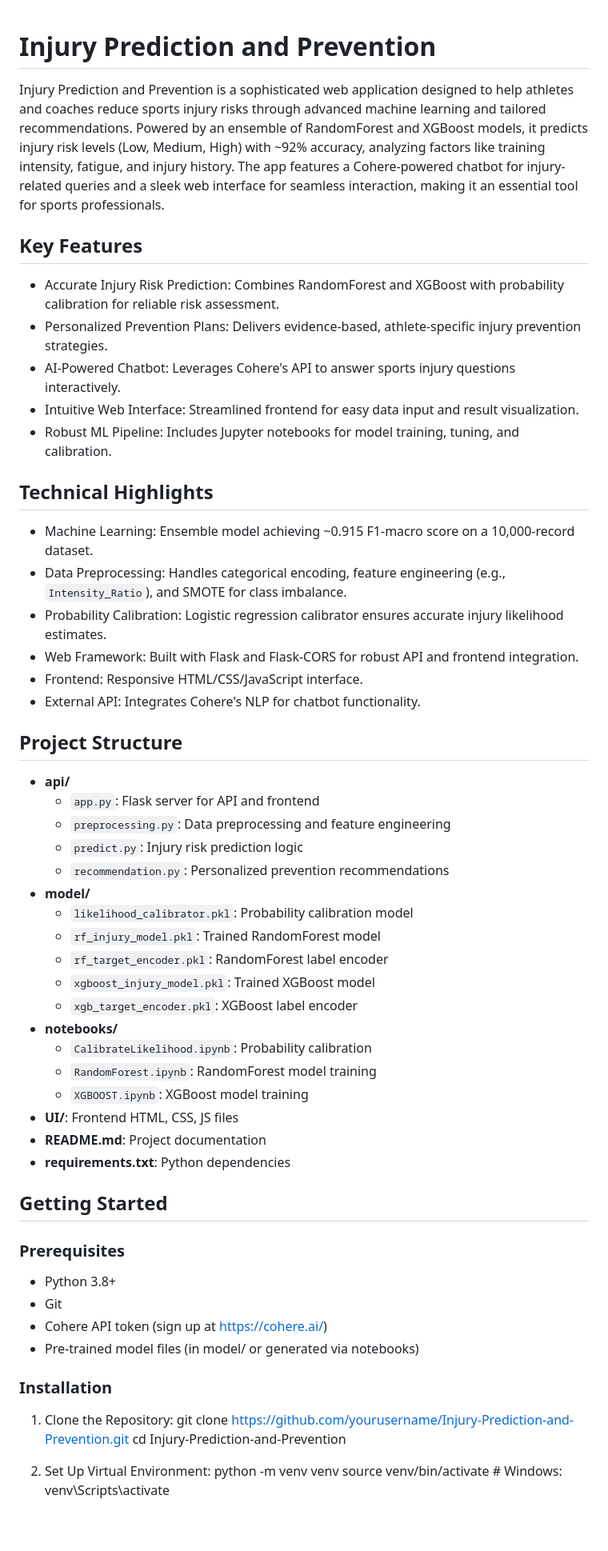
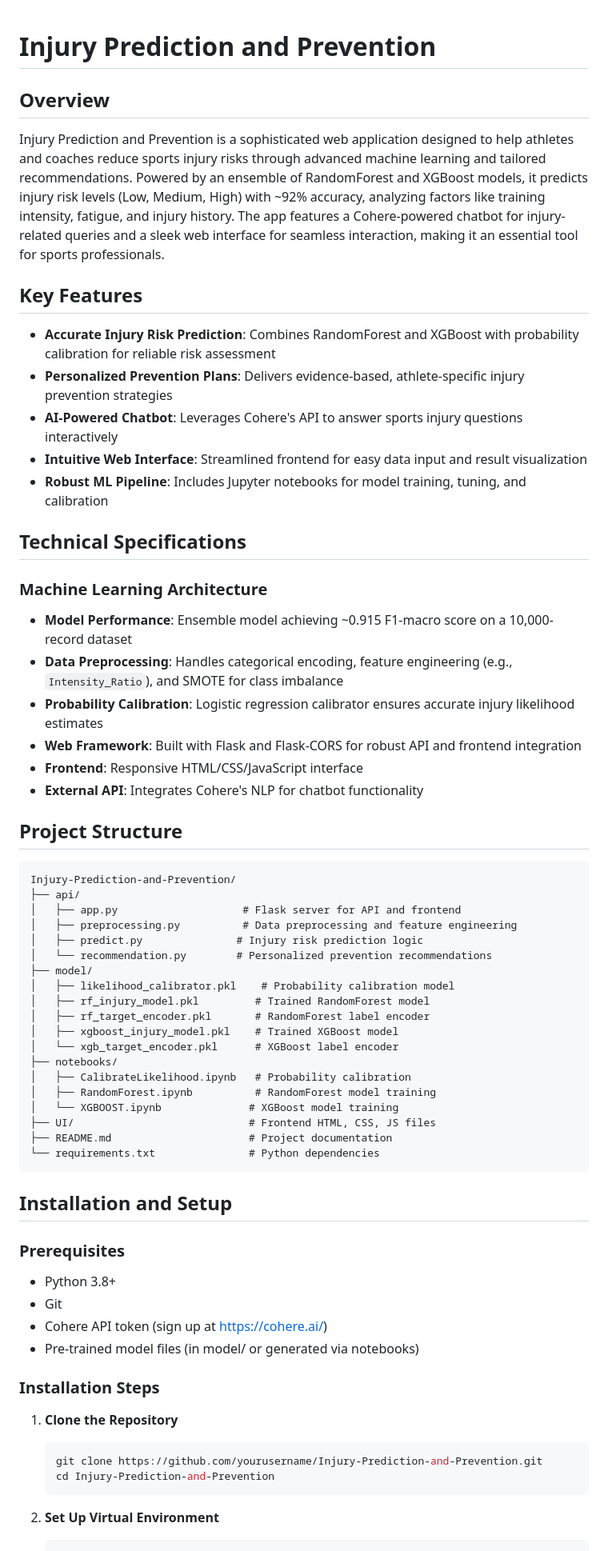
Before and after one commit to amrgaberM/injury-prediction-prevention-ml, a Markdown page: README.md, the part around one of its changes. Shown at 80% size. GitHub-like rendering; blank space fills up the shorter version.

````diff
--- a/README.md
+++ b/README.md
@@ -1,43 +1,52 @@
 # Injury Prediction and Prevention
+
+## Overview
 
 Injury Prediction and Prevention is a sophisticated web application designed to help athletes and coaches reduce sports injury risks through advanced machine learning and tailored recommendations. Powered by an ensemble of RandomForest and XGBoost models, it predicts injury risk levels (Low, Medium, High) with ~92% accuracy, analyzing factors like training intensity, fatigue, and injury history. The app features a Cohere-powered chatbot for injury-related queries and a sleek web interface for seamless interaction, making it an essential tool for sports professionals.
 
 ## Key Features
-- Accurate Injury Risk Prediction: Combines RandomForest and XGBoost with probability calibration for reliable risk assessment.
-- Personalized Prevention Plans: Delivers evidence-based, athlete-specific injury prevention strategies.
-- AI-Powered Chatbot: Leverages Cohere's API to answer sports injury questions interactively.
-- Intuitive Web Interface: Streamlined frontend for easy data input and result visualization.
-- Robust ML Pipeline: Includes Jupyter notebooks for model training, tuning, and calibration.
 
-## Technical Highlights
-- Machine Learning: Ensemble model achieving ~0.915 F1-macro score on a 10,000-record dataset.
-- Data Preprocessing: Handles categorical encoding, feature engineering (e.g., `Intensity_Ratio`), and SMOTE for class imbalance.
-- Probability Calibration: Logistic regression calibrator ensures accurate injury likelihood estimates.
-- Web Framework: Built with Flask and Flask-CORS for robust API and frontend integration.
-- Frontend: Responsive HTML/CSS/JavaScript interface.
-- External API: Integrates Cohere's NLP for chatbot functionality.
+- **Accurate Injury Risk Prediction**: Combines RandomForest and XGBoost with probability calibration for reliable risk assessment
+- **Personalized Prevention Plans**: Delivers evidence-based, athlete-specific injury prevention strategies
+- **AI-Powered Chatbot**: Leverages Cohere's API to answer sports injury questions interactively
+- **Intuitive Web Interface**: Streamlined frontend for easy data input and result visualization
+- **Robust ML Pipeline**: Includes Jupyter notebooks for model training, tuning, and calibration
+
+## Technical Specifications
+
+### Machine Learning Architecture
+- **Model Performance**: Ensemble model achieving ~0.915 F1-macro score on a 10,000-record dataset
+- **Data Preprocessing**: Handles categorical encoding, feature engineering (e.g., `Intensity_Ratio`), and SMOTE for class imbalance
+- **Probability Calibration**: Logistic regression calibrator ensures accurate injury likelihood estimates
+- **Web Framework**: Built with Flask and Flask-CORS for robust API and frontend integration
+- **Frontend**: Responsive HTML/CSS/JavaScript interface
+- **External API**: Integrates Cohere's NLP for chatbot functionality
 
 ## Project Structure
-- **api/**
-  - `app.py`: Flask server for API and frontend
-  - `preprocessing.py`: Data preprocessing and feature engineering
-  - `predict.py`: Injury risk prediction logic
-  - `recommendation.py`: Personalized prevention recommendations
-- **model/**
-  - `likelihood_calibrator.pkl`: Probability calibration model
-  - `rf_injury_model.pkl`: Trained RandomForest model
-  - `rf_target_encoder.pkl`: RandomForest label encoder
-  - `xgboost_injury_model.pkl`: Trained XGBoost model
-  - `xgb_target_encoder.pkl`: XGBoost label encoder
-- **notebooks/**
-  - `CalibrateLikelihood.ipynb`: Probability calibration
-  - `RandomForest.ipynb`: RandomForest model training
-  - `XGBOOST.ipynb`: XGBoost model training
-- **UI/**: Frontend HTML, CSS, JS files
-- **README.md**: Project documentation
-- **requirements.txt**: Python dependencies
 
-## Getting Started
+```
+Injury-Prediction-and-Prevention/
+├── api/
+│   ├── app.py                    # Flask server for API and frontend
+│   ├── preprocessing.py          # Data preprocessing and feature engineering
+│   ├── predict.py               # Injury risk prediction logic
+│   └── recommendation.py        # Personalized prevention recommendations
+├── model/
+│   ├── likelihood_calibrator.pkl    # Probability calibration model
+│   ├── rf_injury_model.pkl         # Trained RandomForest model
+│   ├── rf_target_encoder.pkl       # RandomForest label encoder
+│   ├── xgboost_injury_model.pkl    # Trained XGBoost model
+│   └── xgb_target_encoder.pkl      # XGBoost label encoder
+├── notebooks/
+│   ├── CalibrateLikelihood.ipynb   # Probability calibration
+│   ├── RandomForest.ipynb          # RandomForest model training
+│   └── XGBOOST.ipynb              # XGBoost model training
+├── UI/                            # Frontend HTML, CSS, JS files
+├── README.md                      # Project documentation
+└── requirements.txt               # Python dependencies
+```
+
+## Installation and Setup
 
 ### Prerequisites
 - Python 3.8+
@@ -45,11 +54,15 @@ Injury Prediction and Prevention is a sophisticated web application designed to
 - Cohere API token (sign up at https://cohere.ai/)
 - Pre-trained model files (in model/ or generated via notebooks)
 
-### Installation
-1. Clone the Repository:
+### Installation Steps
+
+1. **Clone the Repository**
+   ```bash
    git clone https://github.com/yourusername/Injury-Prediction-and-Prevention.git
    cd Injury-Prediction-and-Prevention
+   ```
 
-2. Set Up Virtual Environment:
+2. **Set Up Virtual Environment**
+   ```bash
    python -m venv venv
    source venv/bin/activate  # Windows: venv\Scripts\activate
````
Also changed, not shown: other parts of README.md (+82 -41 lines).
